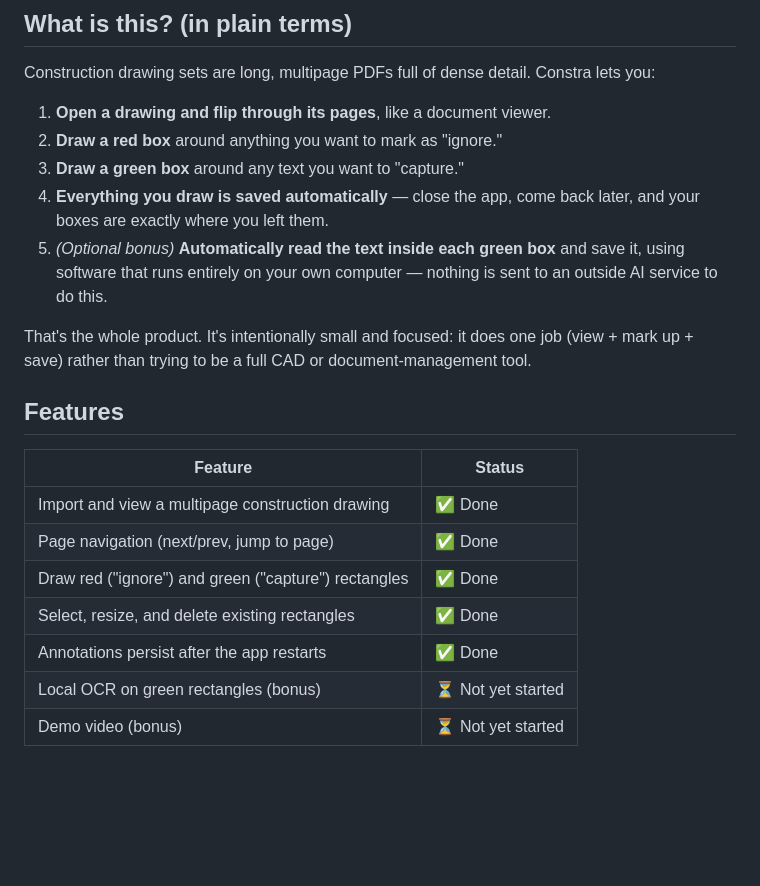
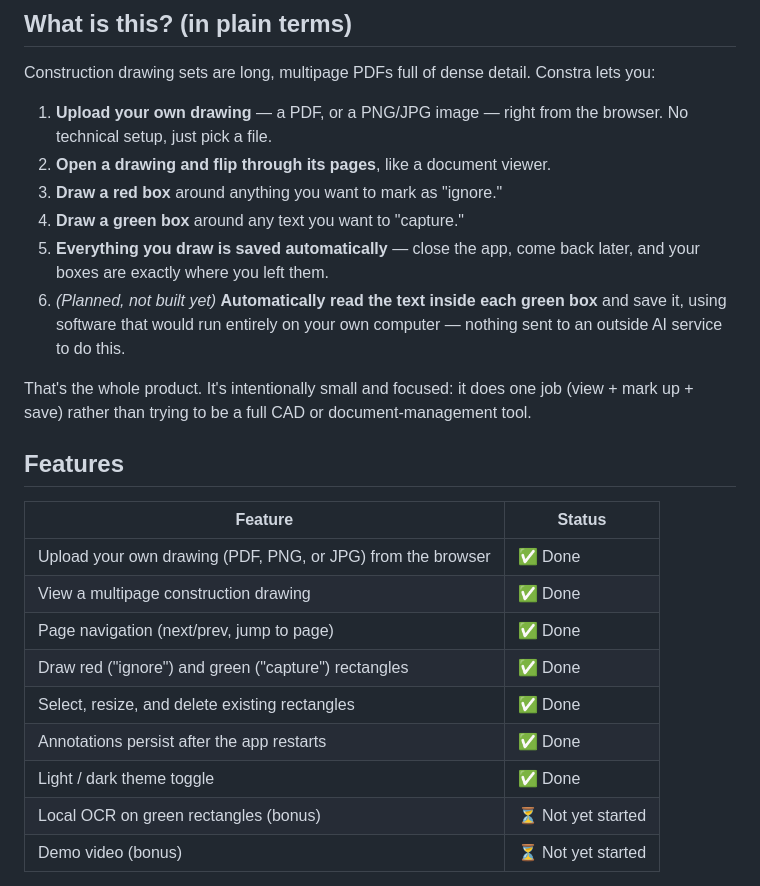
Before and after one commit to Lam-Thai/Constra, a Markdown page: README.md, the part around the change. Drawn GitHub-style; blank space fills up the shorter version.

Commit message:
feat(readme): updated

```diff
--- a/README.md
+++ b/README.md
@@ -9,14 +9,16 @@ Engineer role.
 Construction drawing sets are long, multipage PDFs full of dense detail.
 Constra lets you:
 
-1. **Open a drawing and flip through its pages**, like a document viewer.
-2. **Draw a red box** around anything you want to mark as "ignore."
-3. **Draw a green box** around any text you want to "capture."
-4. **Everything you draw is saved automatically** — close the app, come
+1. **Upload your own drawing** — a PDF, or a PNG/JPG image — right from
+   the browser. No technical setup, just pick a file.
+2. **Open a drawing and flip through its pages**, like a document viewer.
+3. **Draw a red box** around anything you want to mark as "ignore."
+4. **Draw a green box** around any text you want to "capture."
+5. **Everything you draw is saved automatically** — close the app, come
    back later, and your boxes are exactly where you left them.
-5. *(Optional bonus)* **Automatically read the text inside each green
-   box** and save it, using software that runs entirely on your own
-   computer — nothing is sent to an outside AI service to do this.
+6. *(Planned, not built yet)* **Automatically read the text inside each
+   green box** and save it, using software that would run entirely on
+   your own computer — nothing sent to an outside AI service to do this.
 
 That's the whole product. It's intentionally small and focused: it does
 one job (view + mark up + save) rather than trying to be a full CAD or
@@ -26,11 +28,13 @@ document-management tool.
 
 | Feature | Status |
 |---|---|
-| Import and view a multipage construction drawing | ✅ Done |
+| Upload your own drawing (PDF, PNG, or JPG) from the browser | ✅ Done |
+| View a multipage construction drawing | ✅ Done |
 | Page navigation (next/prev, jump to page) | ✅ Done |
 | Draw red ("ignore") and green ("capture") rectangles | ✅ Done |
 | Select, resize, and delete existing rectangles | ✅ Done |
 | Annotations persist after the app restarts | ✅ Done |
+| Light / dark theme toggle | ✅ Done |
 | Local OCR on green rectangles (bonus) | ⏳ Not yet started |
 | Demo video (bonus) | ⏳ Not yet started |
 
```
